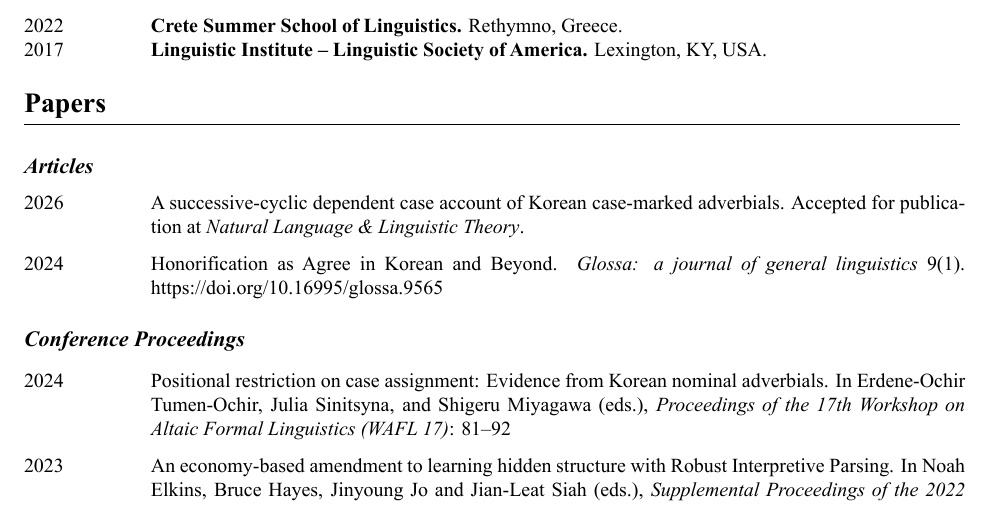
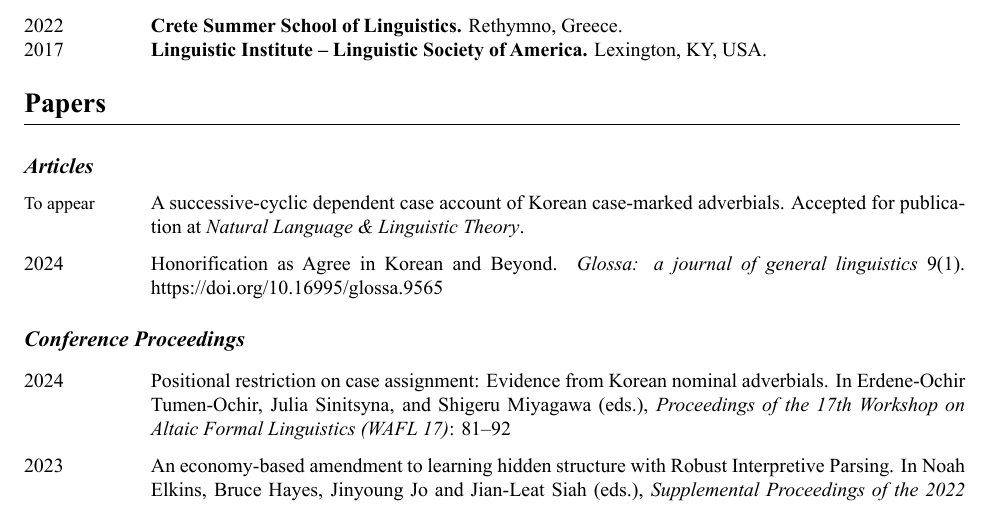
Before and after one commit to EunsunJou/eunsunjou.github.io, a LaTeX CV (files/cv/EunsunJou_CV.tex): part of page 1 of 4, cut so that both start at the same text. The pictures show the PDF file files/cv/EunsunJou_CV.pdf that the author committed with the source.

Commit message:
Update CV

```diff
--- a/files/cv/EunsunJou_CV.tex
+++ b/files/cv/EunsunJou_CV.tex
@@ -155,7 +155,7 @@
 
 {\subsect{Articles}}
 
-\paper{2026}{A successive-cyclic dependent case account of Korean case-marked adverbials. Accepted for publication at {\textit{Natural Language {\&} Linguistic Theory}}.}
+\paper{\fontsize{9}{11}\selectfont To appear}{A successive-cyclic dependent case account of Korean case-marked adverbials. Accepted for publication at {\textit{Natural Language {\&} Linguistic Theory}}.}
 
 \paper{2024}{Honorification as Agree in Korean and Beyond. {\textit{Glossa: a journal of general linguistics}} 9(1). {\href{https://doi.org/10.16995/glossa.9565}{https://doi.org/10.16995/glossa.9565}}}
 
```
Also changed, not shown: files/cv/EunsunJou_CV.pdf.
